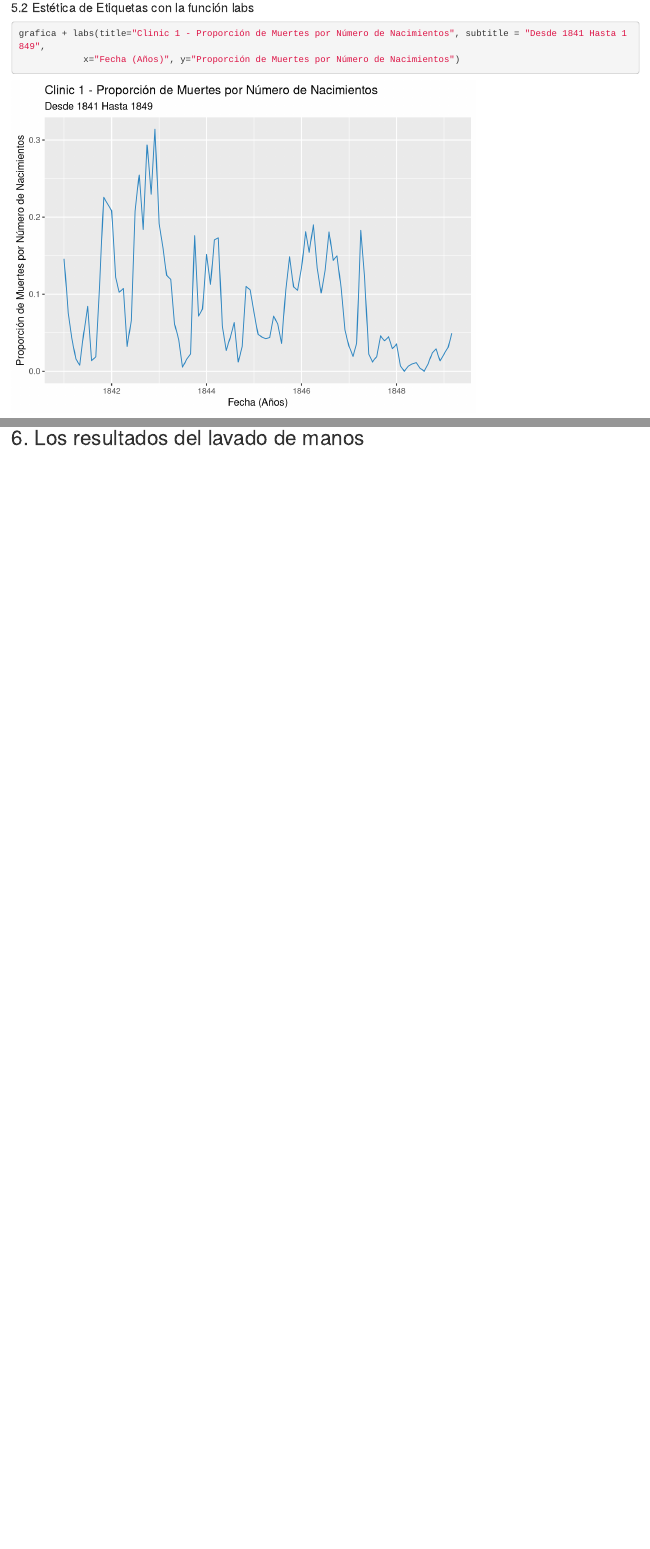
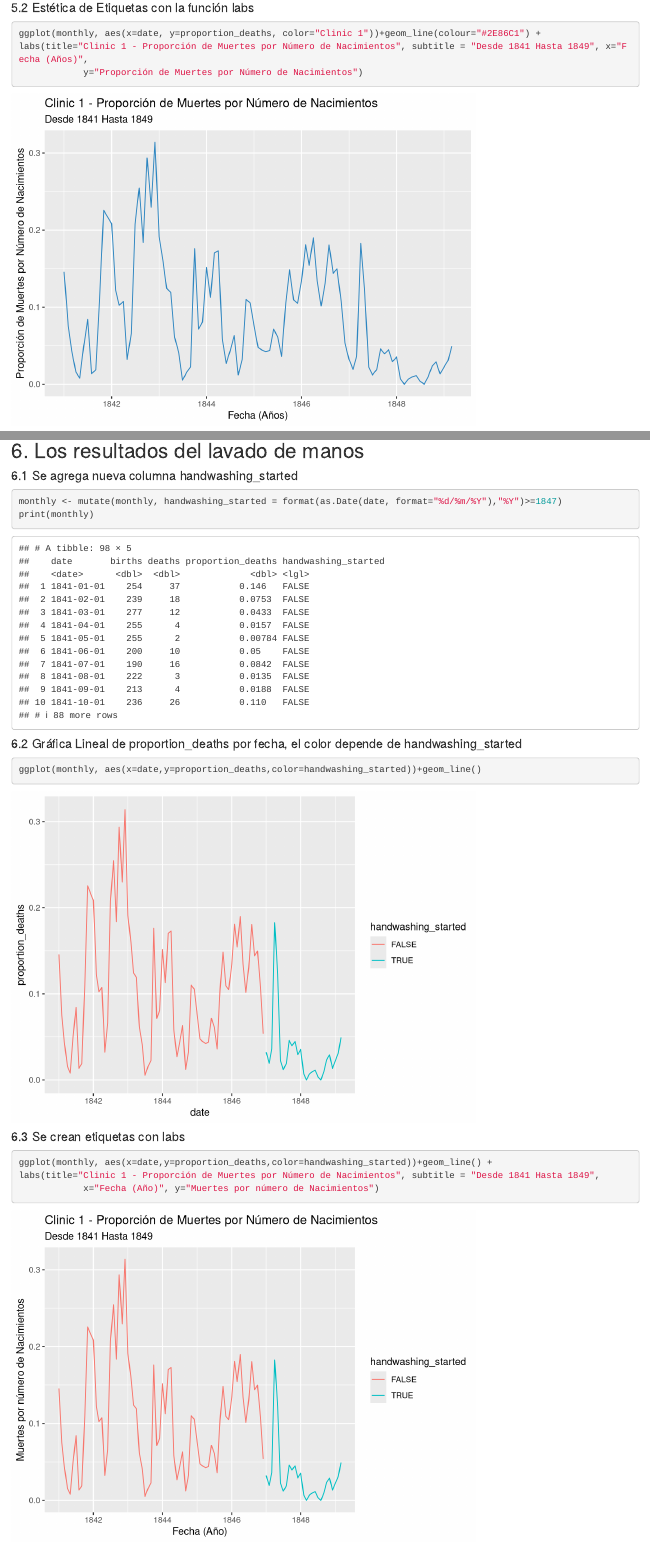
Before and after one commit to harias25/proyecto_r, an R Markdown document (proyecto_r.Rmd): the page in a window 1100 px wide, from 3480 px down before the commit and from 3460 px down after it, so that both start at the same text, and a second part further down, joined at a grey line. Rendered offline with R 4.5, knitr and Pandoc, with nearby package versions.

````diff
--- a/proyecto_r.Rmd
+++ b/proyecto_r.Rmd
@@ -75,8 +73,9 @@
 
 #### 5.2 Estética de Etiquetas con la función labs
 ```{r}
-grafica + labs(title="Clinic 1 - Proporción de Muertes por Número de Nacimientos", subtitle = "Desde 1841 Hasta 1849",
-            x="Fecha (Años)", y="Proporción de Muertes por Número de Nacimientos")
+ggplot(monthly, aes(x=date, y=proportion_deaths, color="Clinic 1"))+geom_line(colour="#2E86C1") +
+labs(title="Clinic 1 - Proporción de Muertes por Número de Nacimientos", subtitle = "Desde 1841 Hasta 1849", x="Fecha (Años)",
+            y="Proporción de Muertes por Número de Nacimientos")
 ```
 
 #### 5.3 Media por Año
@@ -92,3 +91,21 @@
 ```
 
 ## 6. Los resultados del lavado de manos
+
+#### 6.1 Se agrega nueva columna handwashing_started
+```{r}
+monthly <- mutate(monthly, handwashing_started = format(as.Date(date, format="%d/%m/%Y"),"%Y")>=1847)
+print(monthly)
+```
+
+#### 6.2 Gráfica Lineal de proportion_deaths por fecha, el color depende de handwashing_started
+```{r}
+ggplot(monthly, aes(x=date,y=proportion_deaths,color=handwashing_started))+geom_line()
+```
+
+#### 6.3 Se crean etiquetas con labs
+```{r}
+ggplot(monthly, aes(x=date,y=proportion_deaths,color=handwashing_started))+geom_line() +
+labs(title="Clinic 1 - Proporción de Muertes por Número de Nacimientos", subtitle = "Desde 1841 Hasta 1849",
+            x="Fecha (Año)", y="Muertes por número de Nacimientos")
+```
````
Also changed, not shown: proyecto_r.nb.html, proyecto_r.Rmd (8 more changed lines).
